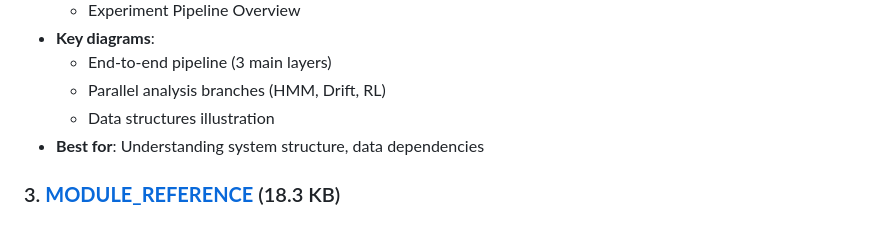
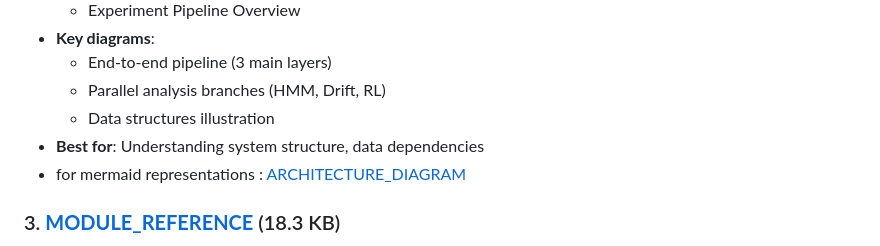
Before and after one commit to PardhuSreeRushiVarma20060119/lbsm-research, a Markdown page: docs/references/Readme.md, the part around the change. Drawn GitHub-style.

```diff
--- a/docs/references/Readme.md
+++ b/docs/references/Readme.md
@@ -26,6 +26,7 @@
      - Parallel analysis branches (HMM, Drift, RL)
      - Data structures illustration
    - **Best for**: Understanding system structure, data dependencies
+   - for mermaid representations : [ARCHITECTURE_DIAGRAM](./ARCHITECTURE_DIAGRAM-mermaid.md)
 
 ### 3. **[MODULE_REFERENCE](./MODULE_REFERENCE.md)** (18.3 KB)
    - **Detailed function catalog** for every module:
```
